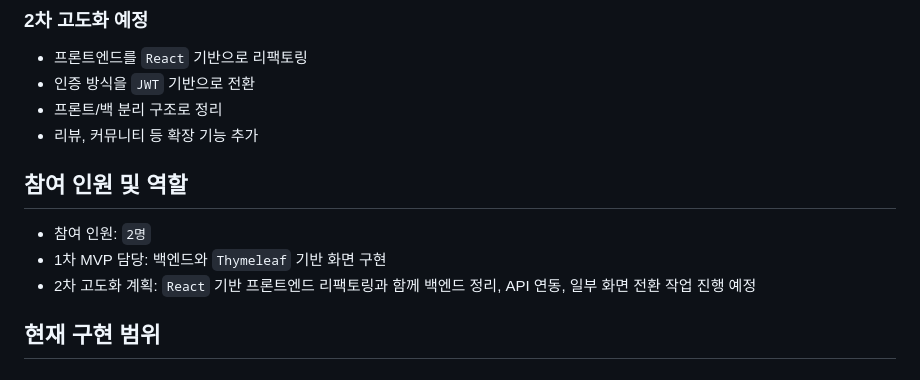
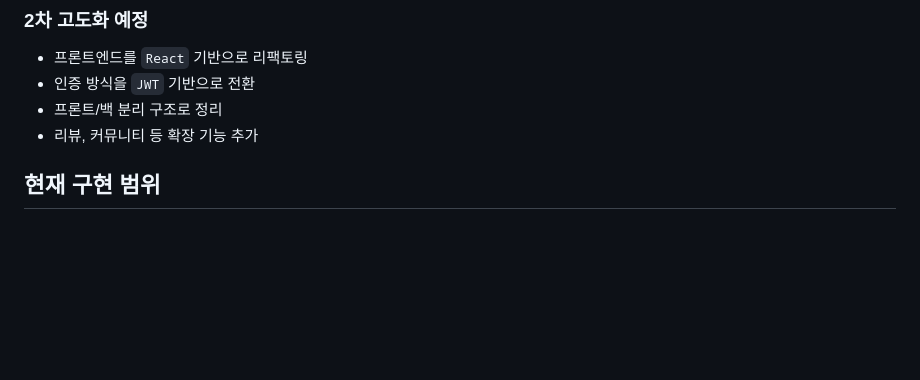
Before and after one commit to ckdrmsdl9999/HandMadeMarket, a Markdown page: README.md, the part around the change. Drawn GitHub-style; blank space fills up the shorter version.

```diff
--- a/README.md
+++ b/README.md
@@ -37,11 +37,6 @@
 - 프론트/백 분리 구조로 정리
 - 리뷰, 커뮤니티 등 확장 기능 추가
 
-## 참여 인원 및 역할
-
-- 참여 인원: `2명`
-- 1차 MVP 담당: 백엔드와 `Thymeleaf` 기반 화면 구현
-- 2차 고도화 계획: `React` 기반 프론트엔드 리팩토링과 함께 백엔드 정리, API 연동, 일부 화면 전환 작업 진행 예정
 
 ## 현재 구현 범위
 
```
